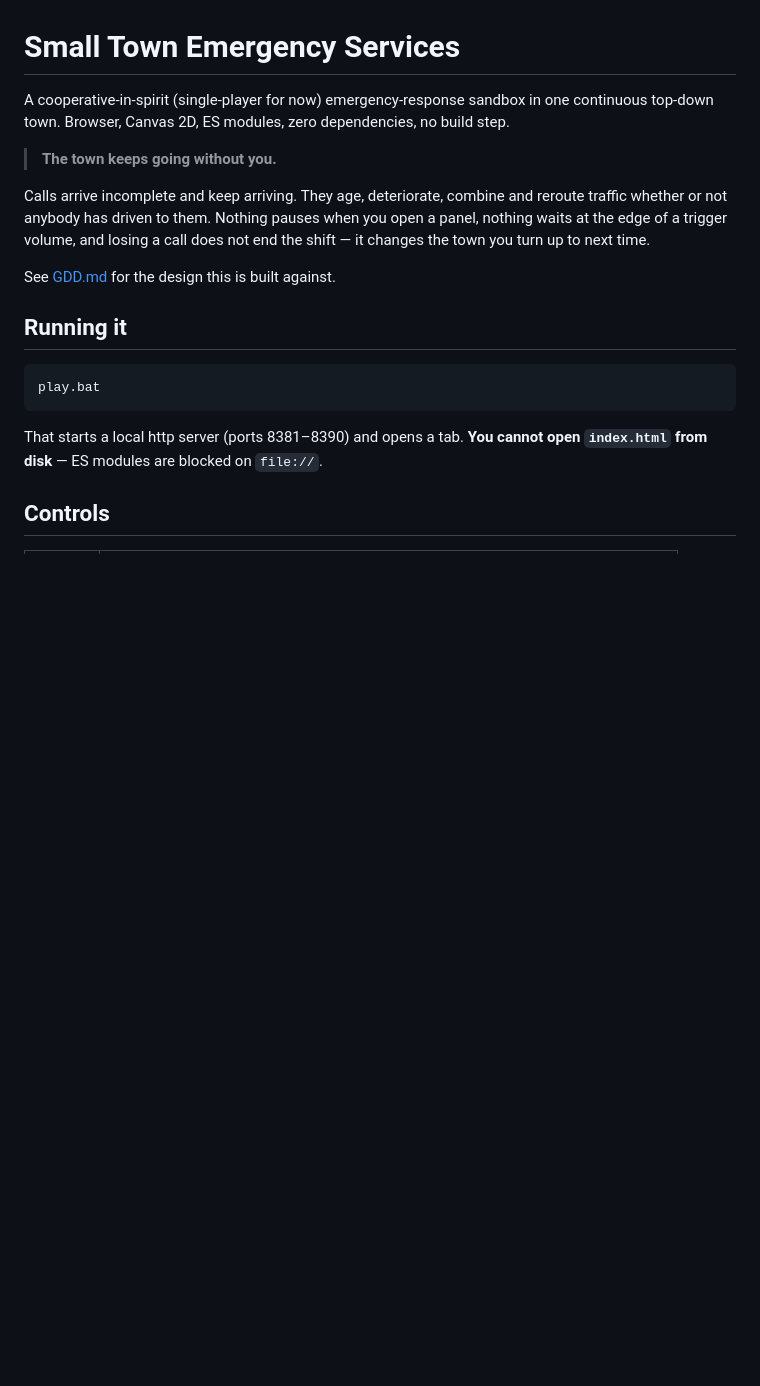
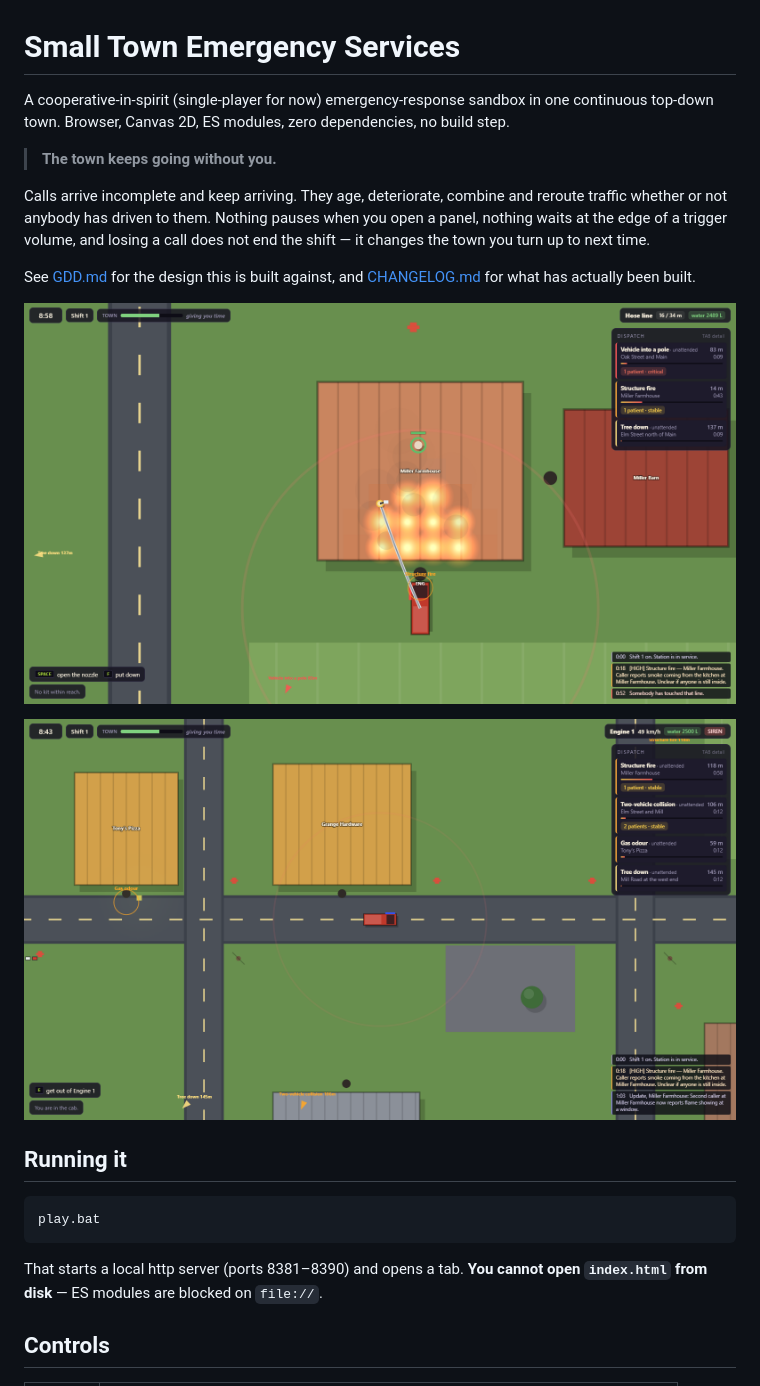
Before and after one commit to Dumb-Tony/SmallTownEmergencyServices, a Markdown page: README.md, the part around the change. GitHub-like rendering; pictures changed too: docs/scene.png (added), docs/town.png (added); blank space fills up the shorter version.

```diff
--- a/README.md
+++ b/README.md
@@ -11,7 +11,12 @@ traffic whether or not anybody has driven to them. Nothing pauses when you open
 nothing waits at the edge of a trigger volume, and losing a call does not end the shift —
 it changes the town you turn up to next time.
 
-See [GDD.md](GDD.md) for the design this is built against.
+See [GDD.md](GDD.md) for the design this is built against, and
+[CHANGELOG.md](CHANGELOG.md) for what has actually been built.
+
+![The engine spotted at a working structure fire, with two other calls outstanding](docs/scene.png)
+
+![Main Street at driving zoom, four calls on the board](docs/town.png)
 
 ## Running it
 
```
Also changed, not shown: CHANGELOG.md (added, +52 -0 lines), 7 other files.
